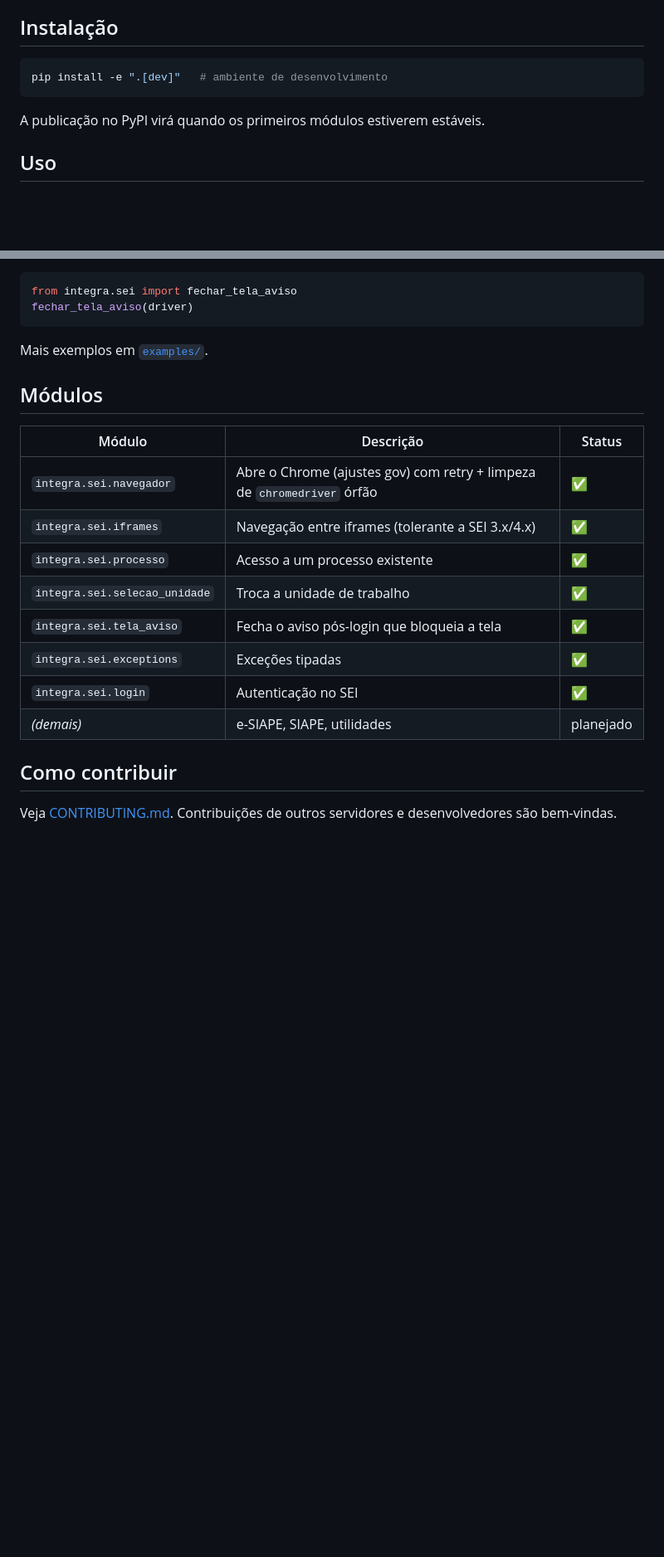
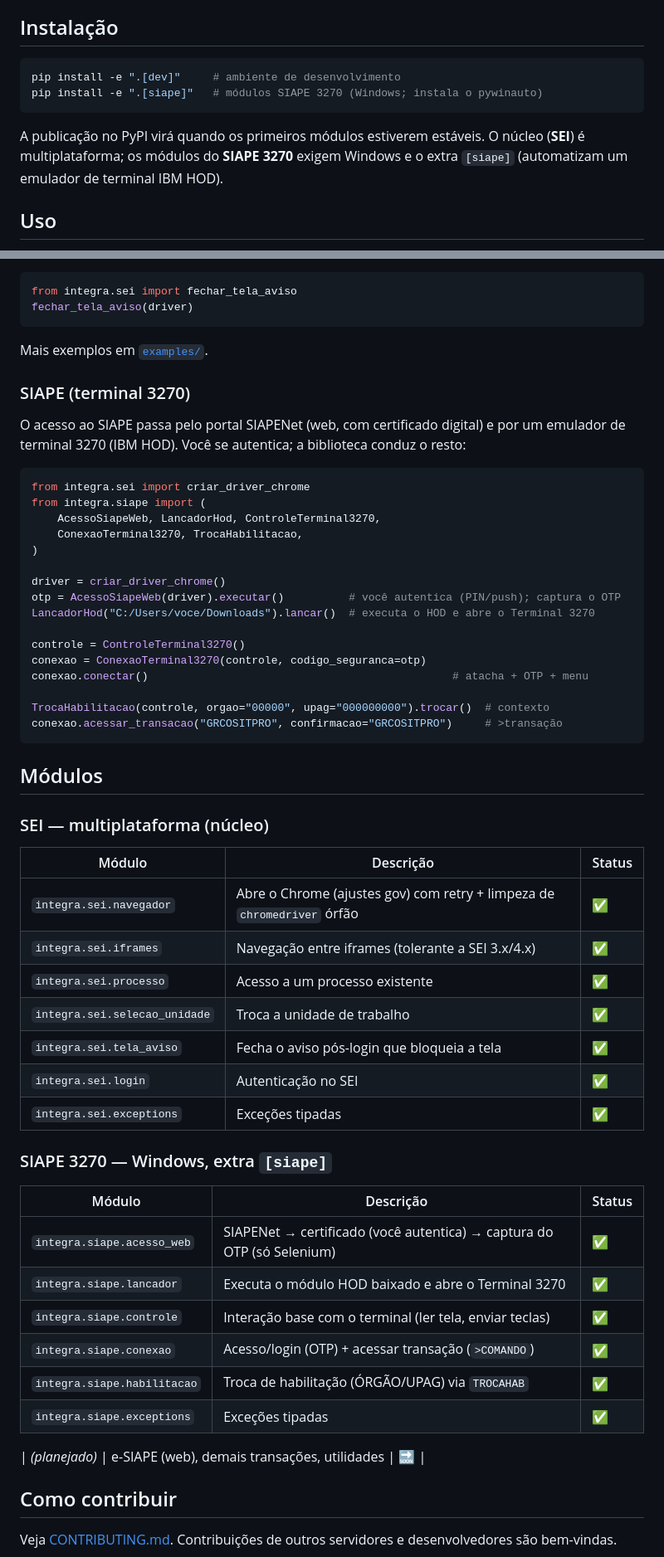
Before and after one commit to MarcoAShanon/integra-gov, a Markdown page: README.md, 2 parts joined by grey strips. Shown at 83% size. Drawn GitHub-style; blank space fills up the shorter version.

Commit message:
docs: documenta o subpacote SIAPE no README e CHANGELOG (preparo para divulgacao)
Adiciona ao README a instalacao do extra [siape], um exemplo de uso do fluxo
SIAPE (web -> OTP -> HOD -> terminal -> trocahab -> transacao) e a tabela de
modulos do subpacote integra.siape; separa as tabelas em SEI (multiplataforma) e
SIAPE 3270 (Windows). CHANGELOG ganha a entrada do subpacote SIAPE.

A doc do iniciar_processo (segurado, ainda nao verificado ao vivo) fica de fora
ate seu commit, para o README publico nao referenciar codigo ausente.

Co-Authored-By: Claude Opus 4.8 <noreply@anthropic.com>

````diff
--- a/README.md
+++ b/README.md
@@ -13,10 +13,13 @@ Biblioteca Python de **automação de sistemas do governo federal brasileiro**,
 ## Instalação
 
 ```bash
-pip install -e ".[dev]"   # ambiente de desenvolvimento
+pip install -e ".[dev]"     # ambiente de desenvolvimento
+pip install -e ".[siape]"   # módulos SIAPE 3270 (Windows; instala o pywinauto)
 ```
 
-A publicação no PyPI virá quando os primeiros módulos estiverem estáveis.
+A publicação no PyPI virá quando os primeiros módulos estiverem estáveis. O
+núcleo (**SEI**) é multiplataforma; os módulos do **SIAPE 3270** exigem Windows e
+o extra `[siape]` (automatizam um emulador de terminal IBM HOD).
 
 ## Uso
 
@@ -69,7 +72,34 @@ fechar_tela_aviso(driver)
 
 Mais exemplos em [`examples/`](examples/).
 
+### SIAPE (terminal 3270)
+
+O acesso ao SIAPE passa pelo portal SIAPENet (web, com certificado digital) e por
+um emulador de terminal 3270 (IBM HOD). Você se autentica; a biblioteca conduz o
+resto:
+
+```python
+from integra.sei import criar_driver_chrome
+from integra.siape import (
+    AcessoSiapeWeb, LancadorHod, ControleTerminal3270,
+    ConexaoTerminal3270, TrocaHabilitacao,
+)
+
+driver = criar_driver_chrome()
+otp = AcessoSiapeWeb(driver).executar()          # você autentica (PIN/push); captura o OTP
+LancadorHod("C:/Users/voce/Downloads").lancar()  # executa o HOD e abre o Terminal 3270
+
+controle = ControleTerminal3270()
+conexao = ConexaoTerminal3270(controle, codigo_seguranca=otp)
+conexao.conectar()                                               # atacha + OTP + menu
+
+TrocaHabilitacao(controle, orgao="00000", upag="000000000").trocar()  # contexto
+conexao.acessar_transacao("GRCOSITPRO", confirmacao="GRCOSITPRO")     # >transação
+```
+
 ## Módulos
+
+### SEI — multiplataforma (núcleo)
 
 | Módulo | Descrição | Status |
 |--------|-----------|--------|
@@ -78,9 +108,21 @@ Mais exemplos em [`examples/`](examples/).
 | `integra.sei.processo` | Acesso a um processo existente | ✅ |
 | `integra.sei.selecao_unidade` | Troca a unidade de trabalho | ✅ |
 | `integra.sei.tela_aviso` | Fecha o aviso pós-login que bloqueia a tela | ✅ |
+| `integra.sei.login` | Autenticação no SEI | ✅ |
 | `integra.sei.exceptions` | Exceções tipadas | ✅ |
-| `integra.sei.login` | Autenticação no SEI | ✅ |
-| _(demais)_ | e-SIAPE, SIAPE, utilidades | planejado |
+
+### SIAPE 3270 — Windows, extra `[siape]`
+
+| Módulo | Descrição | Status |
+|--------|-----------|--------|
+| `integra.siape.acesso_web` | SIAPENet → certificado (você autentica) → captura do OTP (só Selenium) | ✅ |
+| `integra.siape.lancador` | Executa o módulo HOD baixado e abre o Terminal 3270 | ✅ |
+| `integra.siape.controle` | Interação base com o terminal (ler tela, enviar teclas) | ✅ |
+| `integra.siape.conexao` | Acesso/login (OTP) + acessar transação (`>COMANDO`) | ✅ |
+| `integra.siape.habilitacao` | Troca de habilitação (ÓRGÃO/UPAG) via `TROCAHAB` | ✅ |
+| `integra.siape.exceptions` | Exceções tipadas | ✅ |
+
+| _(planejado)_ | e-SIAPE (web), demais transações, utilidades | 🔜 |
 
 ## Como contribuir
 
````
Also changed, not shown: other parts of README.md (+1 -1 lines), CHANGELOG.md (+12 -0 lines).
